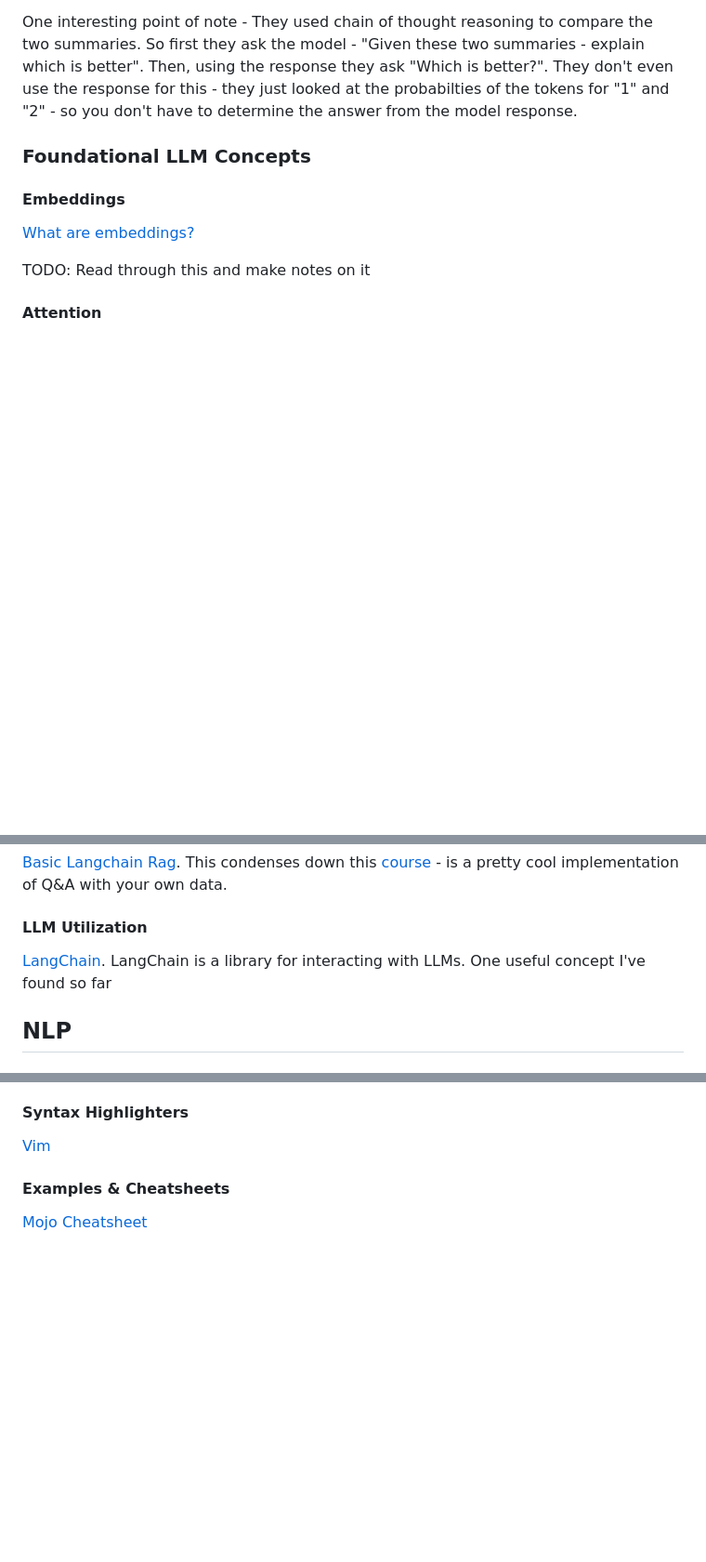
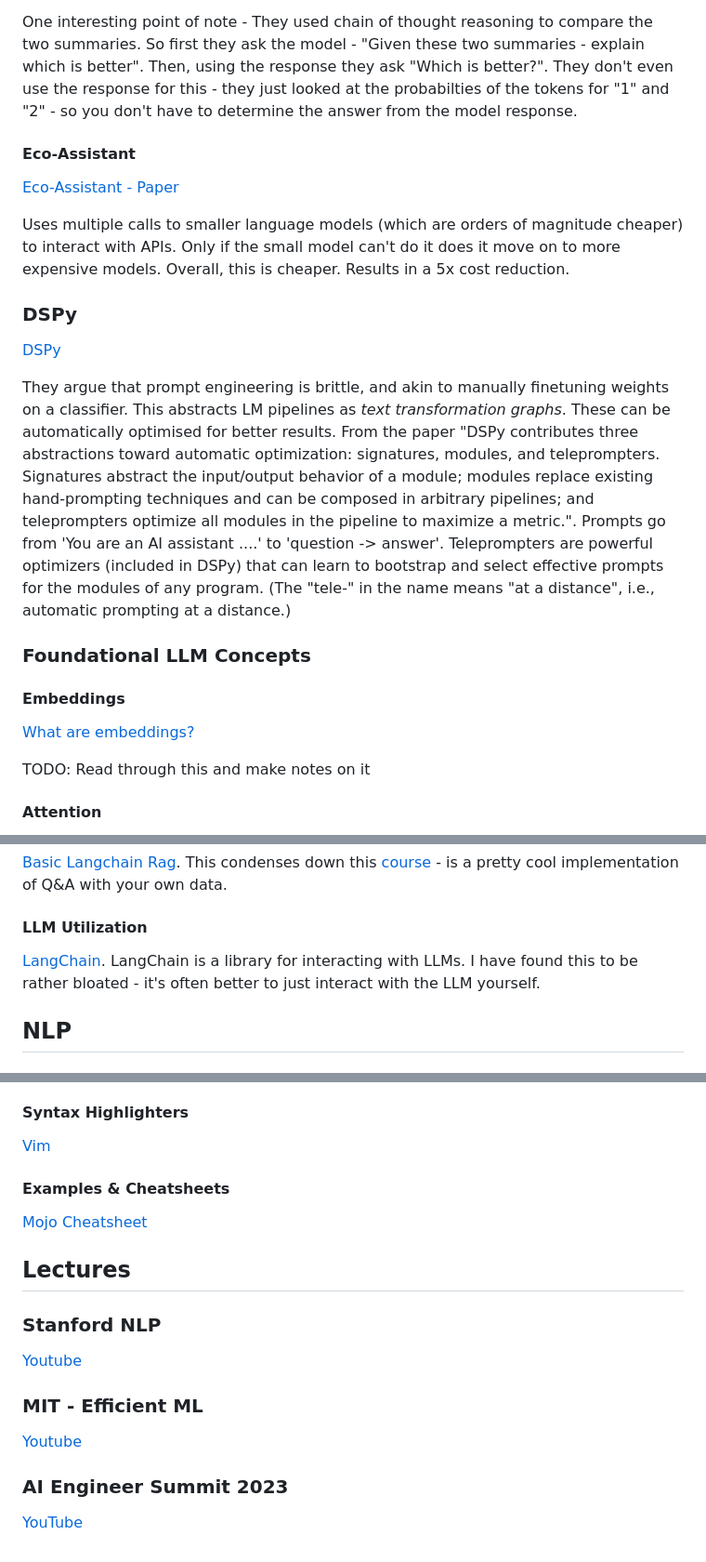
Before and after one commit to tomcotter7/gpt-cotts, a Markdown page: notes.md, 3 parts joined by grey strips. Shown at 93% size. Drawn GitHub-style; blank space fills up the shorter version.

Commit message:
updated notes with DSPy paper

```diff
--- a/notes.md
+++ b/notes.md
@@ -129,6 +129,17 @@ This paper shows the comparision between RLHF and RLAIF. They seem to produce co
 One interesting point of note - They used chain of thought reasoning to compare the two summaries. So first they ask the model - "Given these two summaries - explain which is better". Then, using the response they ask "Which is better?".
 They don't even use the response for this - they just looked at the probabilties of the tokens for "1" and "2" - so you don't have to determine the answer from the model response.
 
+#### Eco-Assistant
+
+[Eco-Assistant - Paper](https://arxiv.org/pdf/2310.03046.pdf)
+
+Uses multiple calls to smaller language models (which are orders of magnitude cheaper) to interact with APIs. Only if the small model can't do it does it move on to more expensive models. Overall, this is cheaper. Results in a 5x cost reduction.
+
+### DSPy
+
+[DSPy](https://huggingface.co/papers/2310.03714)
+
+They argue that prompt engineering is brittle, and akin to manually finetuning weights on a classifier. This abstracts LM pipelines as *text transformation graphs*. These can be automatically optimised for better results. From the paper "DSPy contributes three abstractions toward automatic optimization: signatures, modules, and teleprompters. Signatures abstract the input/output behavior of a module; modules replace existing hand-prompting techniques and can be composed in arbitrary pipelines; and teleprompters optimize all modules in the pipeline to maximize a metric.". Prompts go from 'You are an AI assistant ....' to 'question -> answer'. Teleprompters are powerful optimizers (included in DSPy) that can learn to bootstrap and select effective prompts for the modules of any program. (The "tele-" in the name means "at a distance", i.e., automatic prompting at a distance.)
 
 ### Foundational LLM Concepts
 
@@ -242,7 +255,7 @@ Most interesting thing from here was *Inference Quantization*. The essentially m
 
 #### LLM Utilization
 
-[LangChain](https://python.langchain.com/docs/get_started/introduction.html). LangChain is a library for interacting with LLMs. One useful concept I've found so far
+[LangChain](https://python.langchain.com/docs/get_started/introduction.html). LangChain is a library for interacting with LLMs. I have found this to be rather bloated - it's often better to just interact with the LLM yourself.
 
 ## NLP
 
@@ -306,3 +319,17 @@ The second link especially is very interesting - picking out objects in an image
 #### Examples & Cheatsheets
 
 [Mojo Cheatsheet](https://github.com/czheo/mojo-cheatsheet/blob/main/README.md)
+
+## Lectures
+
+### Stanford NLP
+
+[Youtube](https://www.youtube.com/watch?v=rmVRLeJRkl4&list=PLoROMvodv4rMFqRtEuo6SGjY4XbRIVRd4&index=1)
+
+### MIT - Efficient ML
+
+[Youtube](https://www.youtube.com/watch?v=rCFvPEQTxKI&list=PL80kAHvQbh-pT4lCkDT53zT8DKmhE0idB)
+
+### AI Engineer Summit 2023
+
+[YouTube](https://www.youtube.com/@aiDotEngineer)
```
Also changed, not shown: other parts of notes.md (+2 -0 lines).
